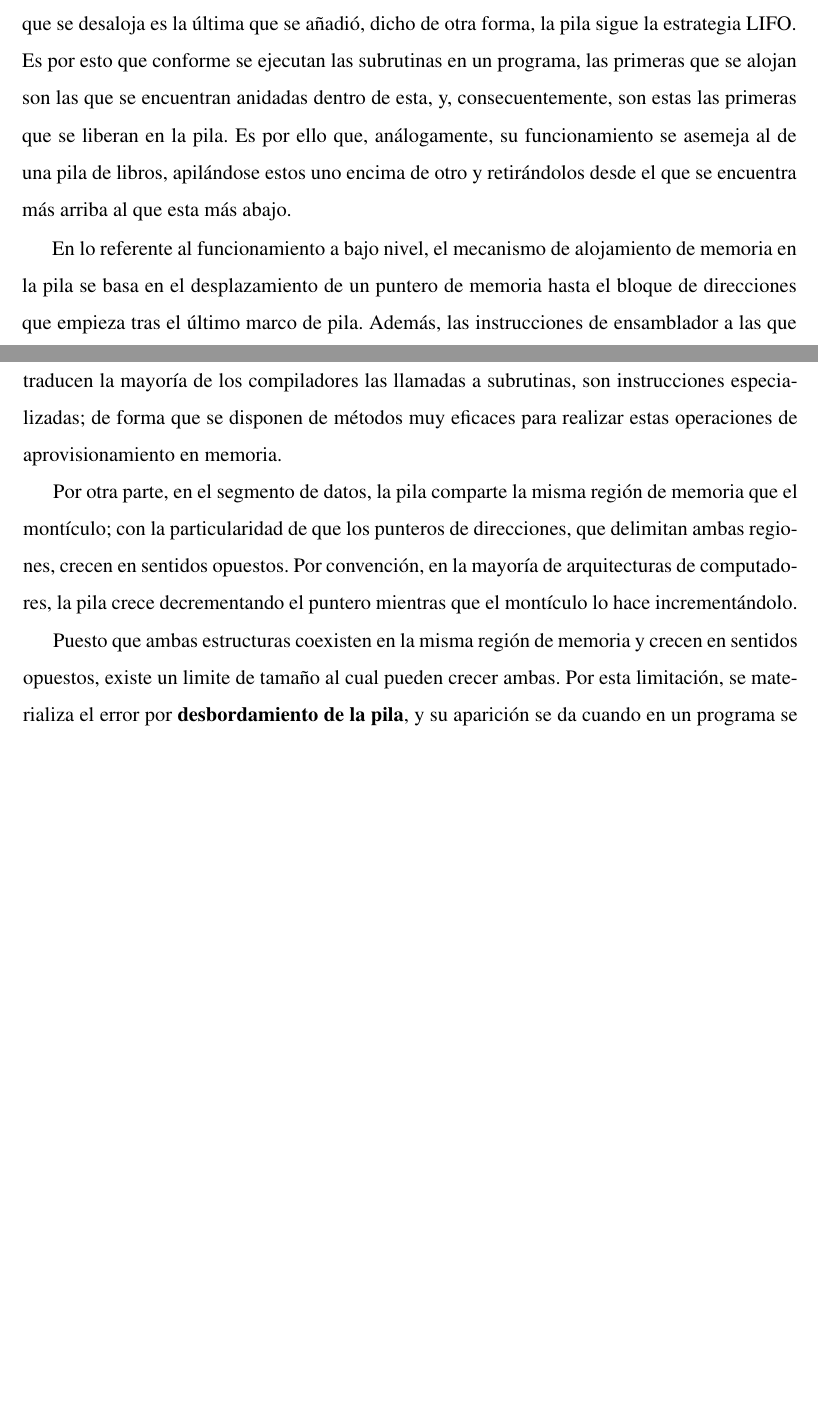
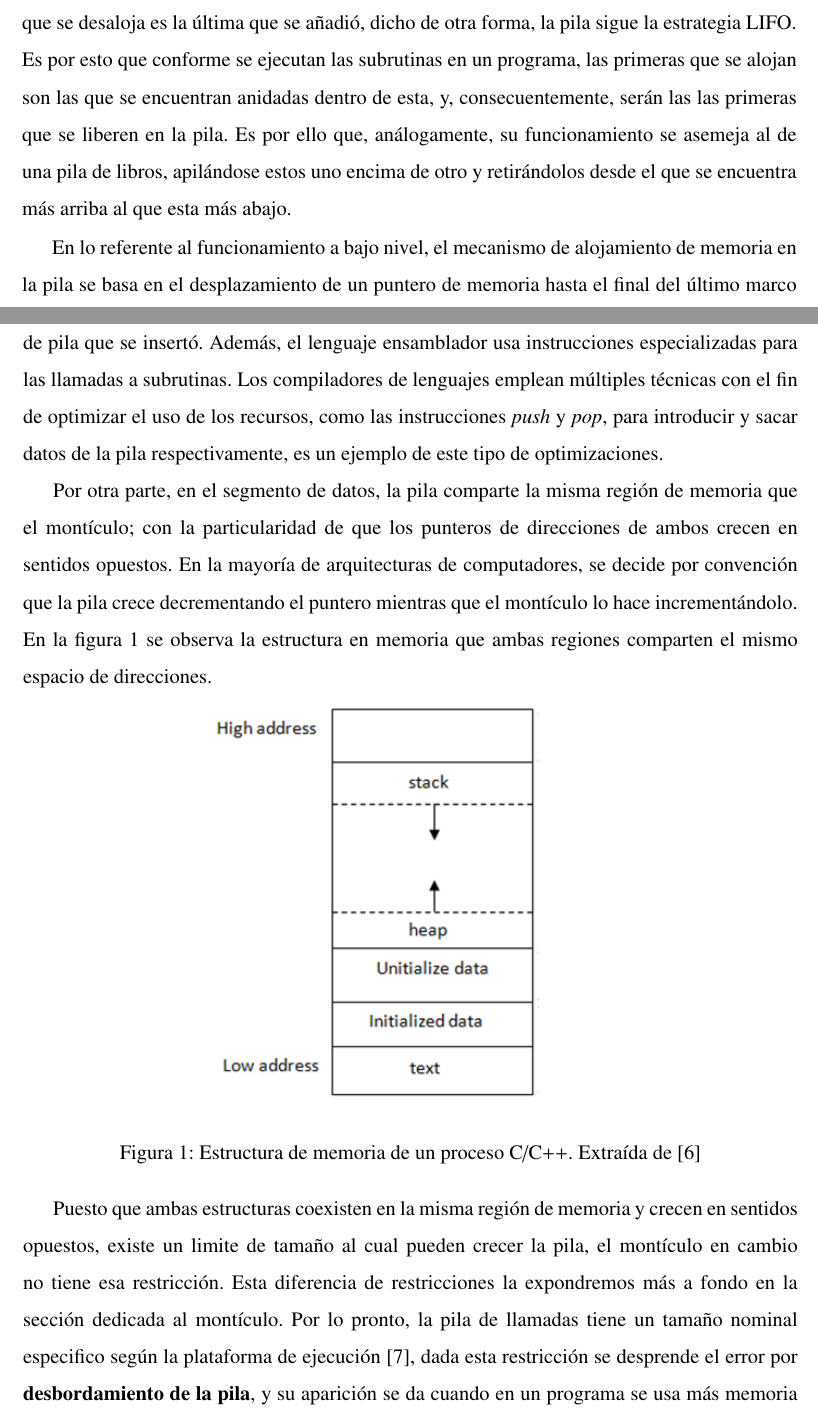
Before and after one commit to P4Bs/infosec-master-thesis, a LaTeX paper (main.tex): two parts of pages 7 and 8 of 17 before the commit and two parts of pages 9 and 10 of 21 after it, joined at a grey line, cut so that both start at the same text, the shorter picture padded with empty space. Compiled offline with pdfLaTeX.

Commit message:
Desarrollo de la pila finalizado

```diff
--- a/main.tex
+++ b/main.tex
@@ -76,10 +77,20 @@ En la pila se almacenan los datos relativos a la ejecución de las subrutinas de
 
-La estrategia de gestión de datos que implementa la pila se basa en que la primera entrada que se desaloja es la última que se añadió, dicho de otra forma, la pila sigue la estrategia LIFO. Es por esto que conforme se ejecutan las subrutinas en un programa, las primeras que se alojan son las que se encuentran anidadas dentro de esta, y, consecuentemente, son estas las primeras que se liberan en la pila. Es por ello que, análogamente, su funcionamiento se asemeja al de una pila de libros, apilándose estos uno encima de otro y retirándolos desde el que se encuentra más arriba al que esta más abajo.
+La estrategia de gestión de datos que implementa la pila se basa en que la primera entrada que se desaloja es la última que se añadió, dicho de otra forma, la pila sigue la estrategia LIFO. Es por esto que conforme se ejecutan las subrutinas en un programa, las primeras que se alojan son las que se encuentran anidadas dentro de esta, y, consecuentemente, serán las las primeras que se liberen en la pila. Es por ello que, análogamente, su funcionamiento se asemeja al de una pila de libros, apilándose estos uno encima de otro y retirándolos desde el que se encuentra más arriba al que esta más abajo.
 
-En lo referente al funcionamiento a bajo nivel, el mecanismo de alojamiento de memoria en la pila se basa en el desplazamiento de un puntero de memoria hasta el bloque de direcciones que empieza tras el último marco de pila. Además, las instrucciones de ensamblador a las que traducen la mayoría de los compiladores las llamadas a subrutinas, son instrucciones especializadas; de forma que se disponen de métodos muy eficaces para realizar estas operaciones de aprovisionamiento en memoria.
+En lo referente al funcionamiento a bajo nivel, el mecanismo de alojamiento de memoria en la pila se basa en el desplazamiento de un puntero de memoria hasta el final del último marco de pila que se insertó. Además, el lenguaje ensamblador usa instrucciones especializadas para las llamadas a subrutinas. Los compiladores de lenguajes emplean múltiples técnicas con el fin de optimizar el uso de los recursos, como las instrucciones \textit{push} y \textit{pop}, para introducir y sacar datos de la pila respectivamente, es un ejemplo de este tipo de optimizaciones.
 
-Por otra parte, en el segmento de datos, la pila comparte la misma región de memoria que el montículo; con la particularidad de que los punteros de direcciones, que delimitan ambas regiones, crecen en sentidos opuestos. Por convención, en la mayoría de arquitecturas de computadores, la pila crece decrementando el puntero mientras que el montículo lo hace incrementándolo.
+Por otra parte, en el segmento de datos, la pila comparte la misma región de memoria que el montículo; con la particularidad de que los punteros de direcciones de ambos crecen en sentidos opuestos. En la mayoría de arquitecturas de computadores, se decide por convención que la pila crece decrementando el puntero mientras que el montículo lo hace incrementándolo. En la figura \ref{fig:estructura-memoria-proceso} se observa la estructura en memoria que ambas regiones comparten el mismo espacio de direcciones.
 
-Puesto que ambas estructuras coexisten en la misma región de memoria y crecen en sentidos opuestos, existe un limite de tamaño al cual pueden crecer ambas. Por esta limitación, se materializa el error por \textbf{desbordamiento de la pila}, y su aparición se da cuando en un programa se usa más memoria de la que tiene disponible en la pila de llamadas. En otros términos, ocurre cuando el puntero de la pila de llamadas excede el limite nominal de la pila.
+\begin{figure}[htpb]
+	\centering
+	\includegraphics[width=0.5\textwidth]{imagenes/estructura-memoria-proceso.png}
+	\caption{Estructura de memoria de un proceso C/C++. Extraída de \cite{chen-guo-cs225}}
+	\label{fig:estructura-memoria-proceso}
+\end{figure}
 
-%¿Deberíamos hacer alusión a cual es el tamaño de la región de memoria de la pila en el lenguaje C?%
+Puesto que ambas estructuras coexisten en la misma región de memoria y crecen en sentidos opuestos, existe un limite de tamaño al cual pueden crecer la pila, el montículo en cambio no tiene esa restricción. Esta diferencia de restricciones la expondremos más a fondo en la sección dedicada al montículo. Por lo pronto, la pila de llamadas tiene un tamaño nominal especifico según la plataforma de ejecución \cite{avd-2009}, dada esta restricción se desprende el error por \textbf{desbordamiento de la pila}, y su aparición se da cuando en un programa se usa más memoria de la que tiene disponible en la pila de llamadas. En otros términos, ocurre cuando el puntero de la pila de llamadas excede el tamaño límite.
+
+\subsubsection{Causas del desbordamiento de pila}
+Generalmente, los desbordamientos de pila pueden atribuirse a dos causas: la recursión y las variables excesivamente grandes.
+
+En el caso de la recursión, y obviando la recursión infinita, un desbordamiento de pila puede darse si el ritmo de crecimiento de la pila se acelera conforme aumenta la recursión es más profunda, dicho de otra forma, conforme se insertan nuevos \textit{frames}, estos contienen cada vez más datos que el anterior. Las funciones recursivas de gran profundidad pueden llevar a un desbordamiento de pila. Un ejemplo de este tipo de comportamientos puede verse en la figura \ref{fig:contenido-pila-programa-recurivo}.
```
Also changed, not shown: bibliography.bib (+13 -0 lines), imagenes/estructura-memoria-proceso.png (added), main.pdf, main.tex (24 more changed lines).
